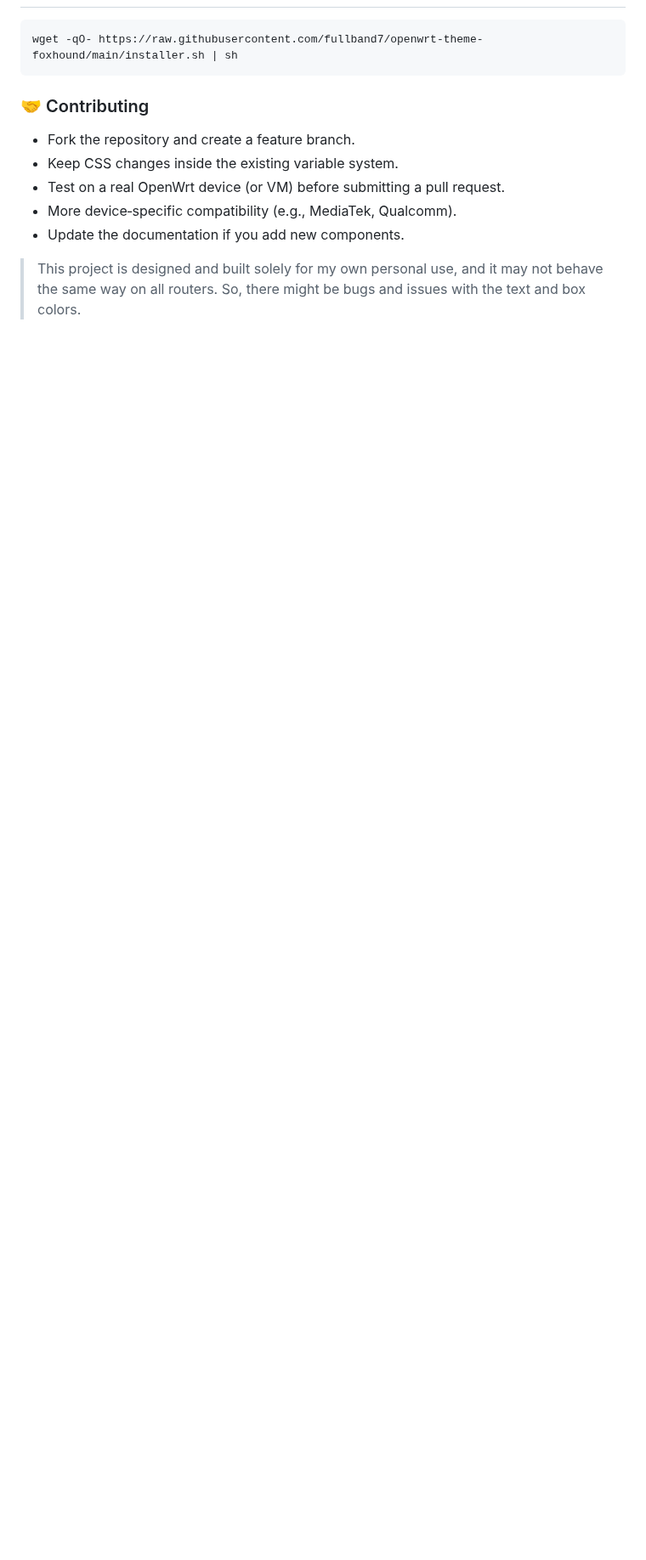
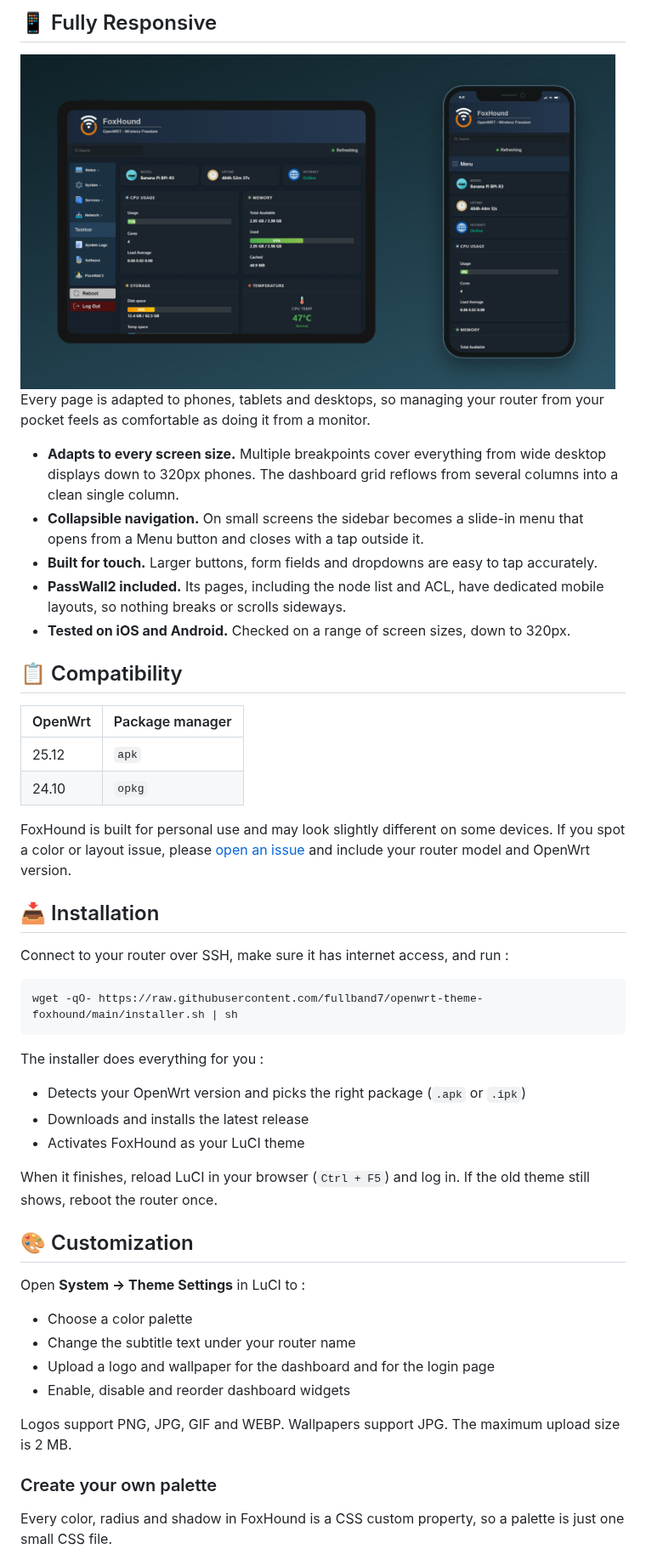
Before and after one commit to fullband7/openwrt-theme-foxhound, a Markdown page: README.md, the part around one of its changes. Shown at 85% size. GitHub-like rendering; blank space fills up the shorter version.

````diff
--- a/README.md
+++ b/README.md
@@ -55,13 +34,54 @@ Want to take your personalization further? you can easily use streamlined `css`
+## 📱 Fully Responsive
+
+<img src="docs/showcase/mockup.png" alt="Fully Responsive" width="700">
+
+<br>
+
+Every page is adapted to phones, tablets and desktops, so managing your router from your pocket feels as comfortable as doing it from a monitor.
+
+- **Adapts to every screen size.** Multiple breakpoints cover everything from wide desktop displays down to 320px phones. The dashboard grid reflows from several columns into a clean single column.
+- **Collapsible navigation.** On small screens the sidebar becomes a slide-in menu that opens from a Menu button and closes with a tap outside it.
+- **Built for touch.** Larger buttons, form fields and dropdowns are easy to tap accurately.
+- **PassWall2 included.** Its pages, including the node list and ACL, have dedicated mobile layouts, so nothing breaks or scrolls sideways.
+- **Tested on iOS and Android.** Checked on a range of screen sizes, down to 320px.
+
+## 📋 Compatibility
+
+| OpenWrt | Package manager |
+|---------|-----------------|
+| 25.12   | `apk`           |
+| 24.10   | `opkg`          |
+
+FoxHound is built for personal use and may look slightly different on some devices. If you spot a color or layout issue, please [open an issue](https://github.com/fullband7/openwrt-theme-foxhound/issues) and include your router model and OpenWrt version.
+
+## 📥 Installation
+
+Connect to your router over SSH, make sure it has internet access, and run :
+
+```sh
 wget -qO- https://raw.githubusercontent.com/fullband7/openwrt-theme-foxhound/main/installer.sh | sh
 ```
 
+The installer does everything for you :
 
-### 🤝 Contributing
+- Detects your OpenWrt version and picks the right package (`.apk` or `.ipk`)
+- Downloads and installs the latest release
+- Activates FoxHound as your LuCI theme
 
-- Fork the repository and create a feature branch.
-- Keep CSS changes inside the existing variable system.
-- Test on a real OpenWrt device (or VM) before submitting a pull request.
-- More device‑specific compatibility (e.g., MediaTek, Qualcomm).
-- Update the documentation if you add new components.
+When it finishes, reload LuCI in your browser (`Ctrl + F5`) and log in. If the old theme still shows, reboot the router once.
 
-> This project is designed and built solely for my own personal use, and it may not behave the same way on all routers. So, there might be bugs and issues with the text and box colors.
+## 🎨 Customization
+
+Open **System → Theme Settings** in LuCI to :
+
+- Choose a color palette
+- Change the subtitle text under your router name
+- Upload a logo and wallpaper for the dashboard and for the login page
+- Enable, disable and reorder dashboard widgets
+
+Logos support PNG, JPG, GIF and WEBP. Wallpapers support JPG. The maximum upload size is 2 MB.
+
+### Create your own palette
+
+Every color, radius and shadow in FoxHound is a CSS custom property, so a palette is just one small CSS file.
+
````
Also changed, not shown: other parts of README.md (+45 -45 lines).
